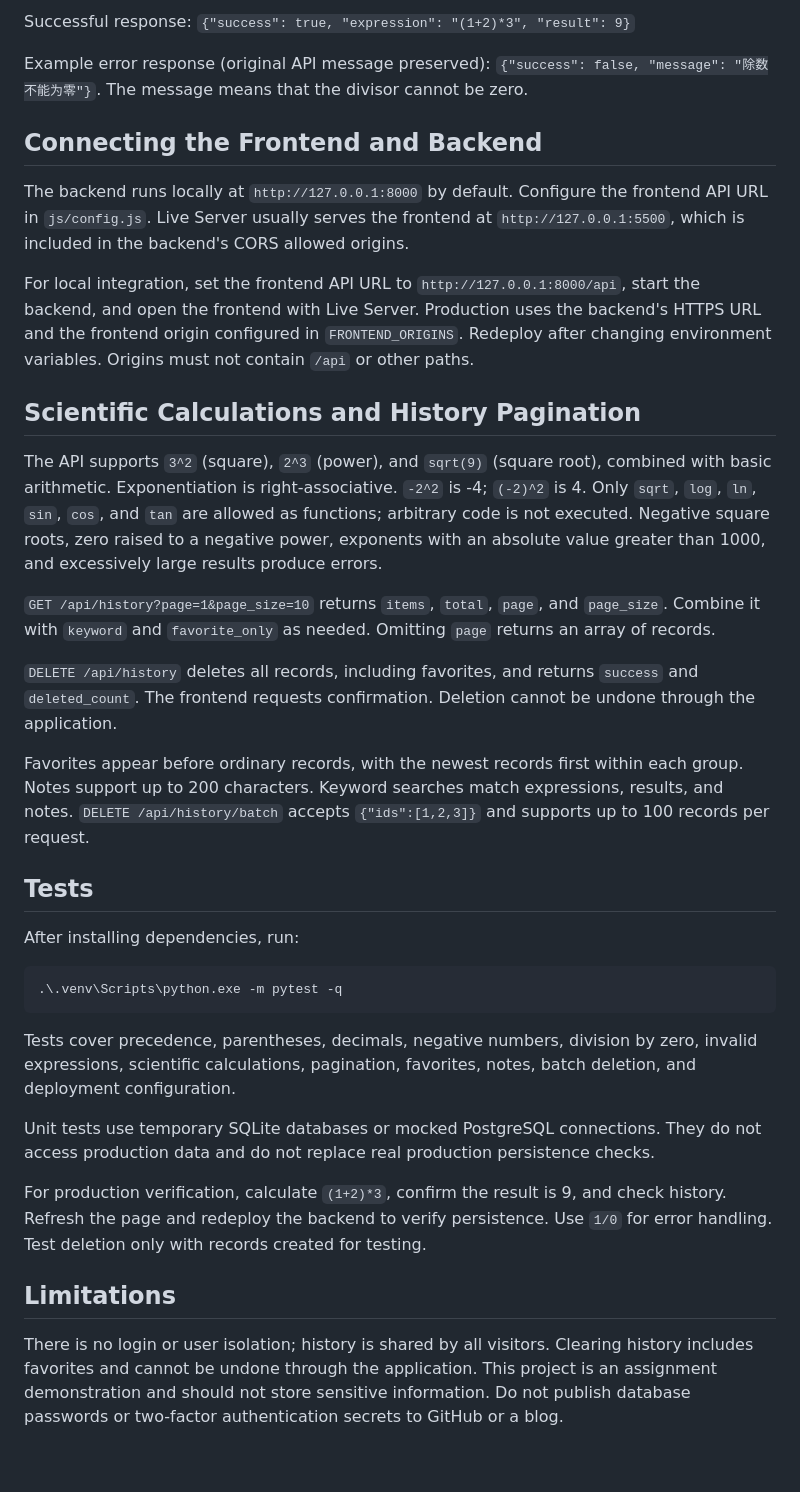
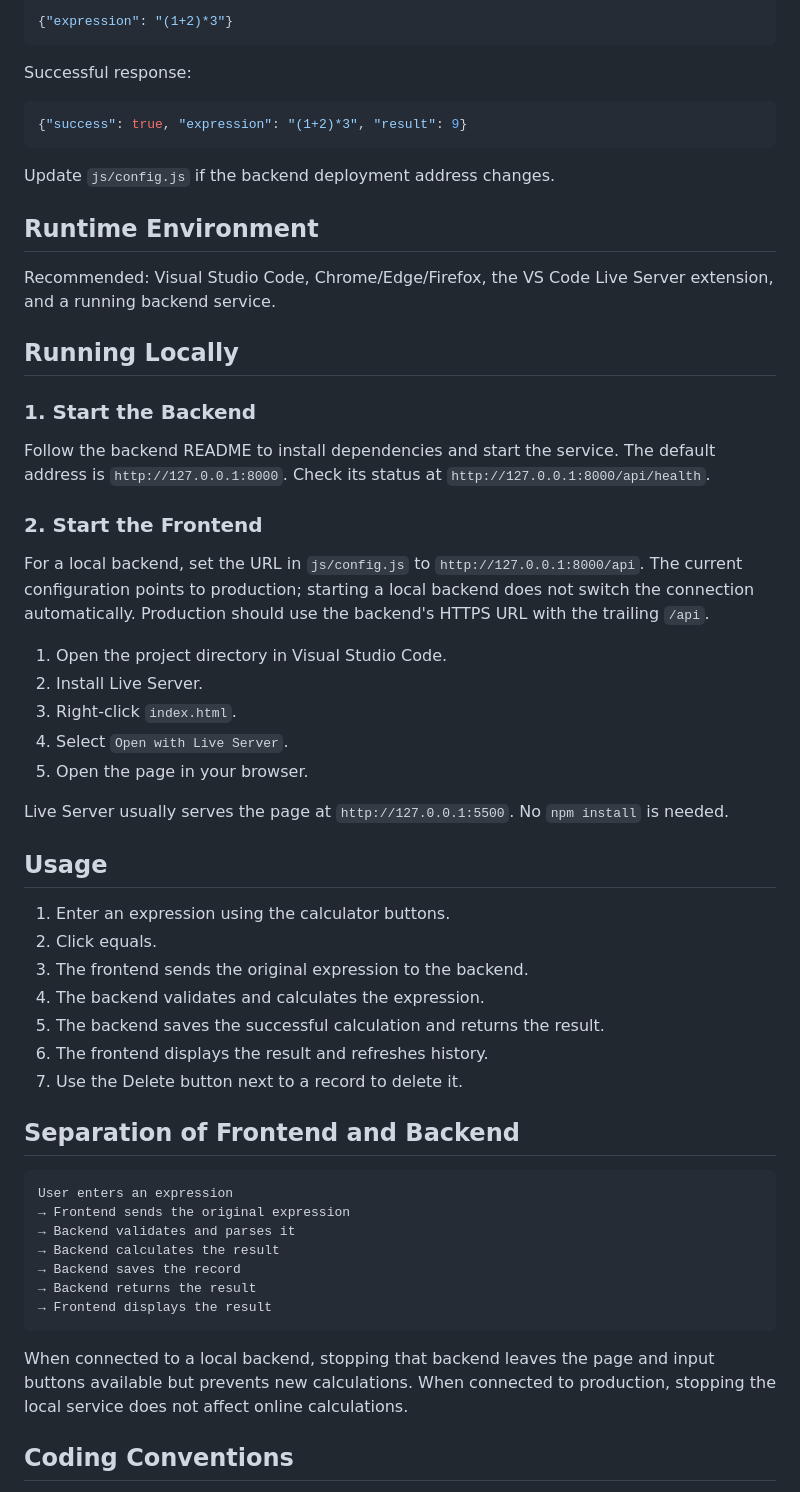
Before and after one commit to 3022516891-glitch/832401120_calculator_frontend, a Markdown page: README.md, the part around one of its changes. Drawn GitHub-style; blank space fills up the shorter version.

````diff
--- a/README.md
+++ b/README.md
@@ -95,38 +98,61 @@ Example request: `{"expression": "(1+2)*3"}`
 
-Successful response: `{"success": true, "expression": "(1+2)*3", "result": 9}`
-
-Example error response (original API message preserved): `{"success": false, "message": "除数不能为零"}`. The message means that the divisor cannot be zero.
-
-## Connecting the Frontend and Backend
-
-The backend runs locally at `http://127.0.0.1:8000` by default. Configure the frontend API URL in `js/config.js`. Live Server usually serves the frontend at `http://127.0.0.1:5500`, which is included in the backend's CORS allowed origins.
-
-For local integration, set the frontend API URL to `http://127.0.0.1:8000/api`, start the backend, and open the frontend with Live Server. Production uses the backend's HTTPS URL and the frontend origin configured in `FRONTEND_ORIGINS`. Redeploy after changing environment variables. Origins must not contain `/api` or other paths.
-
-## Scientific Calculations and History Pagination
-
-The API supports `3^2` (square), `2^3` (power), and `sqrt(9)` (square root), combined with basic arithmetic. Exponentiation is right-associative. `-2^2` is -4; `(-2)^2` is 4. Only `sqrt`, `log`, `ln`, `sin`, `cos`, and `tan` are allowed as functions; arbitrary code is not executed. Negative square roots, zero raised to a negative power, exponents with an absolute value greater than 1000, and excessively large results produce errors.
-
-`GET /api/history?page=1&page_size=10` returns `items`, `total`, `page`, and `page_size`. Combine it with `keyword` and `favorite_only` as needed. Omitting `page` returns an array of records.
-
-`DELETE /api/history` deletes all records, including favorites, and returns `success` and `deleted_count`. The frontend requests confirmation. Deletion cannot be undone through the application.
-
-Favorites appear before ordinary records, with the newest records first within each group. Notes support up to 200 characters. Keyword searches match expressions, results, and notes. `DELETE /api/history/batch` accepts `{"ids":[1,2,3]}` and supports up to 100 records per request.
-
-## Tests
-
-After installing dependencies, run:
-
-```powershell
-.\.venv\Scripts\python.exe -m pytest -q
+```json
+{"expression": "(1+2)*3"}
 ```
 
-Tests cover precedence, parentheses, decimals, negative numbers, division by zero, invalid expressions, scientific calculations, pagination, favorites, notes, batch deletion, and deployment configuration.
+Successful response:
 
-Unit tests use temporary SQLite databases or mocked PostgreSQL connections. They do not access production data and do not replace real production persistence checks.
+```json
+{"success": true, "expression": "(1+2)*3", "result": 9}
+```
 
-For production verification, calculate `(1+2)*3`, confirm the result is 9, and check history. Refresh the page and redeploy the backend to verify persistence. Use `1/0` for error handling. Test deletion only with records created for testing.
+Update `js/config.js` if the backend deployment address changes.
 
-## Limitations
+## Runtime Environment
 
-There is no login or user isolation; history is shared by all visitors. Clearing history includes favorites and cannot be undone through the application. This project is an assignment demonstration and should not store sensitive information. Do not publish database passwords or two-factor authentication secrets to GitHub or a blog.
+Recommended: Visual Studio Code, Chrome/Edge/Firefox, the VS Code Live Server extension, and a running backend service.
+
+## Running Locally
+
+### 1. Start the Backend
+
+Follow the backend README to install dependencies and start the service. The default address is `http://127.0.0.1:8000`. Check its status at `http://127.0.0.1:8000/api/health`.
+
+### 2. Start the Frontend
+
+For a local backend, set the URL in `js/config.js` to `http://127.0.0.1:8000/api`. The current configuration points to production; starting a local backend does not switch the connection automatically. Production should use the backend's HTTPS URL with the trailing `/api`.
+
+1. Open the project directory in Visual Studio Code.
+2. Install Live Server.
+3. Right-click `index.html`.
+4. Select `Open with Live Server`.
+5. Open the page in your browser.
+
+Live Server usually serves the page at `http://127.0.0.1:5500`. No `npm install` is needed.
+
+## Usage
+
+1. Enter an expression using the calculator buttons.
+2. Click equals.
+3. The frontend sends the original expression to the backend.
+4. The backend validates and calculates the expression.
+5. The backend saves the successful calculation and returns the result.
+6. The frontend displays the result and refreshes history.
+7. Use the Delete button next to a record to delete it.
+
+## Separation of Frontend and Backend
+
+```text
+User enters an expression
+→ Frontend sends the original expression
+→ Backend validates and parses it
+→ Backend calculates the result
+→ Backend saves the record
+→ Backend returns the result
+→ Frontend displays the result
+```
+
+When connected to a local backend, stopping that backend leaves the page and input buttons available but prevents new calculations. When connected to production, stopping the local service does not affect online calculations.
+
+## Coding Conventions
+
````
Also changed, not shown: other parts of README.md (+67 -51 lines).
